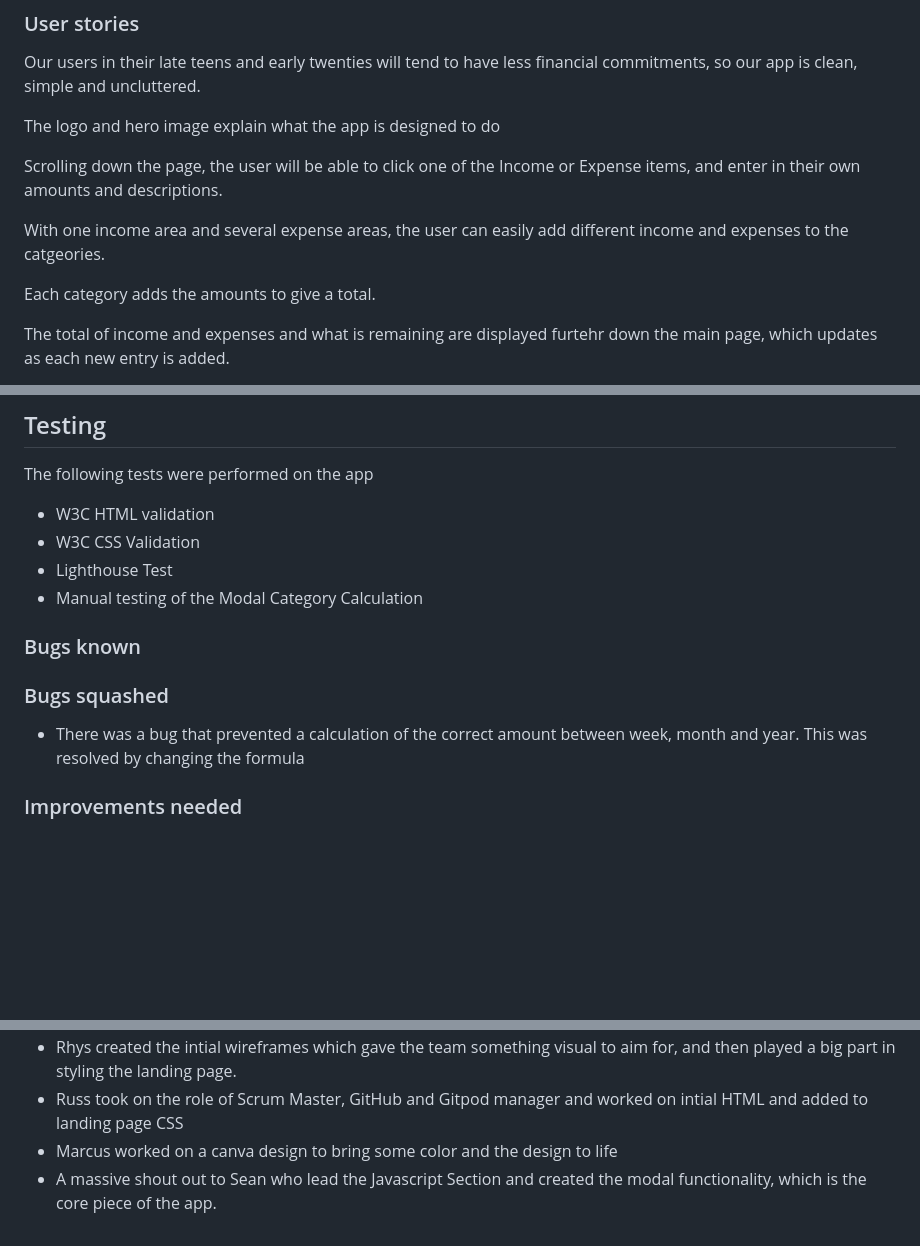
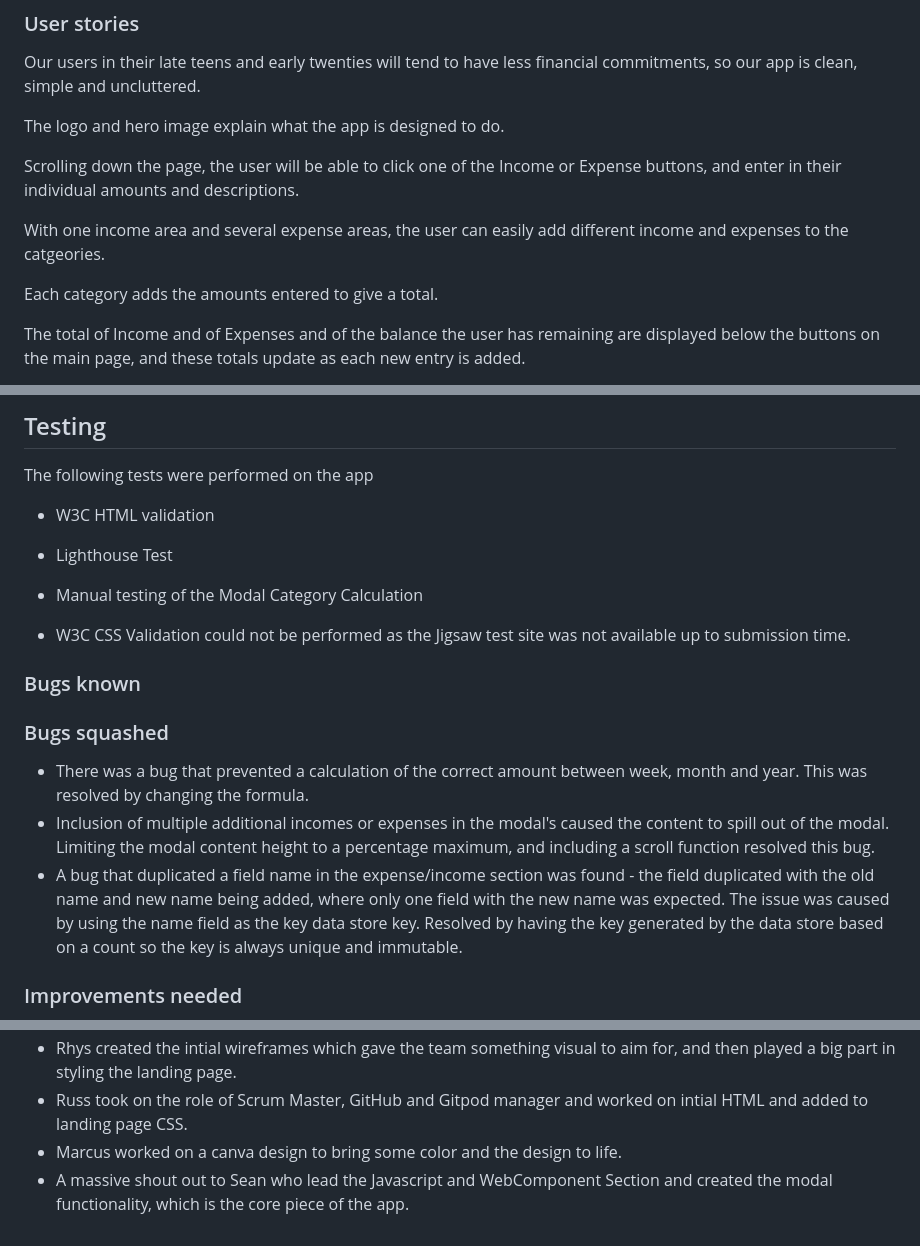
Before and after one commit to seanyoung247/hackathon-jan-2023, a Markdown page: README.md, 3 parts joined by grey strips. Drawn GitHub-style; blank space fills up the shorter version.

Commit message:
Add to README.md Testing, bugs and various section update

```diff
--- a/README.md
+++ b/README.md
@@ -33,13 +33,13 @@ Our app is designed for young adults entering the working world.  With a colorfu
 ### User stories
 Our users in their late teens and early twenties will tend to have less financial commitments, so our app is clean, simple and uncluttered.
 
-The logo and hero image explain what the app is designed to do
+The logo and hero image explain what the app is designed to do.
 
-Scrolling down the page, the user will be able to click one of the Income or Expense items, and enter in their own amounts and descriptions.
+Scrolling down the page, the user will be able to click one of the Income or Expense buttons, and enter in their individual amounts and descriptions.
 
 With one income area and several expense areas, the user can easily add different income and expenses to the catgeories.
 
-Each category adds the amounts to give a total.
+Each category adds the amounts entered to give a total.
 
-The total of income and expenses and what is remaining are displayed furtehr down the main page, which updates as each new entry is added.
+The total of Income and of Expenses and of the balance the user has remaining are displayed below the buttons on the main page, and these totals update as each new entry is added.
 
@@ -149,15 +150,20 @@ The following steps were taken to deploy this site:
 ## Testing
 The following tests were performed on the app
 * W3C HTML validation
-* W3C CSS Validation
 * Lighthouse Test
 * Manual testing of the Modal Category Calculation
+
+* W3C CSS Validation could not be performed as the Jigsaw test site was not available up to submission time.
 
 ### Bugs known
 
 
 ### Bugs squashed
-* There was a bug that prevented a calculation of the correct amount between week, month and year.  This was resolved by changing the formula
+* There was a bug that prevented a calculation of the correct amount between week, month and year.  This was resolved by changing the formula.
+* Inclusion of multiple additional incomes or expenses in the modal's caused the content to spill out of the modal.  Limiting the modal content height to a percentage maximum, and including a scroll function resolved this bug.
+* A bug that duplicated a field name in the expense/income section was found - the field duplicated with the old name and new name being added, where only one field with the new name was expected.  The issue was caused by using the name field as the key data store key.  Resolved by having the key generated by the data store based on a count so the key is always unique and immutable.
+
+
 
 ### Improvements needed
 * Modal: Make it easier to see additional income and expense lines (make the section a bit bigger)
@@ -184,4 +193,4 @@ What an incredible team, credits go to: and in no particular order:
 * Rhys created the intial wireframes which gave the team something visual to aim for, and then played a big part in styling the landing page.
-* Russ took on the role of Scrum Master, GitHub and Gitpod manager and worked on intial HTML and added to landing page CSS
-* Marcus worked on a canva design to bring some color and the design to life
-* A massive shout out to Sean who lead the Javascript Section and created the modal functionality, which is the core piece of the app.
+* Russ took on the role of Scrum Master, GitHub and Gitpod manager and worked on intial HTML and added to landing page CSS.
+* Marcus worked on a canva design to bring some color and the design to life.
+* A massive shout out to Sean who lead the Javascript and WebComponent Section and created the modal functionality, which is the core piece of the app.
```
Also changed, not shown: other parts of README.md (+19 -15 lines).
